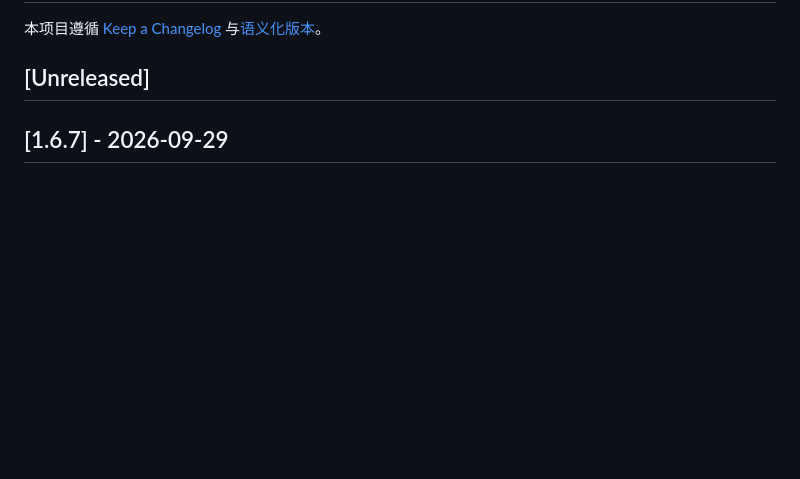
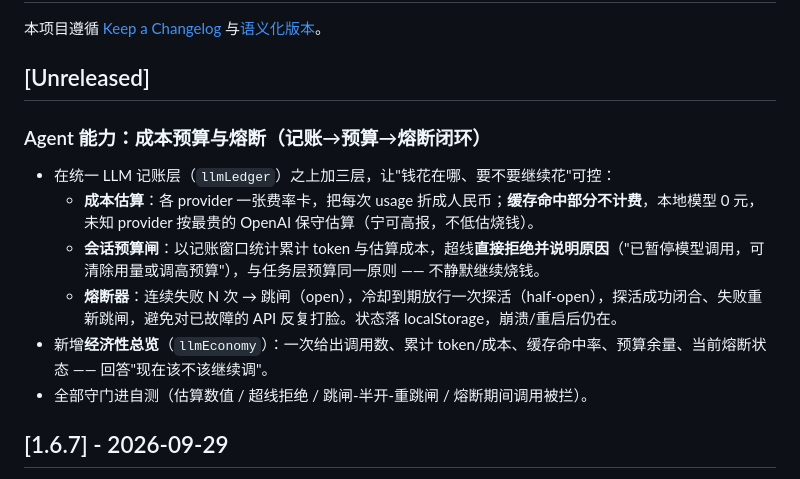
Before and after one commit to zqqqqqx/SecTutor, a Markdown page: CHANGELOG.md, the part around the change. GitHub-like rendering; blank space fills up the shorter version.

Commit message:
docs(agent): CHANGELOG/能力矩阵 标记 B 成本预算与熔断落地

```diff
--- a/CHANGELOG.md
+++ b/CHANGELOG.md
@@ -3,6 +3,14 @@
 本项目遵循 [Keep a Changelog](https://keepachangelog.com/zh-CN/1.1.0/) 与[语义化版本](https://semver.org/lang/zh-CN/)。
 
 ## [Unreleased]
+
+### Agent 能力：成本预算与熔断（记账→预算→熔断闭环）
+- 在统一 LLM 记账层（`llmLedger`）之上加三层，让"钱花在哪、要不要继续花"可控：
+  - **成本估算**：各 provider 一张费率卡，把每次 usage 折成人民币；**缓存命中部分不计费**，本地模型 0 元，未知 provider 按最贵的 OpenAI 保守估算（宁可高报，不低估烧钱）。
+  - **会话预算闸**：以记账窗口统计累计 token 与估算成本，超线**直接拒绝并说明原因**（"已暂停模型调用，可清除用量或调高预算"），与任务层预算同一原则 —— 不静默继续烧钱。
+  - **熔断器**：连续失败 N 次 → 跳闸（open），冷却到期放行一次探活（half-open），探活成功闭合、失败重新跳闸，避免对已故障的 API 反复打脸。状态落 localStorage，崩溃/重启后仍在。
+- 新增**经济性总览**（`llmEconomy`）：一次给出调用数、累计 token/成本、缓存命中率、预算余量、当前熔断状态 —— 回答"现在该不该继续调"。
+- 全部守门进自测（估算数值 / 超线拒绝 / 跳闸-半开-重跳闸 / 熔断期间调用被拦）。
 
 ## [1.6.7] - 2026-09-29
 
```
Also changed, not shown: AGENT-CAPABILITY-MATRIX.md (+1 -1 lines).
